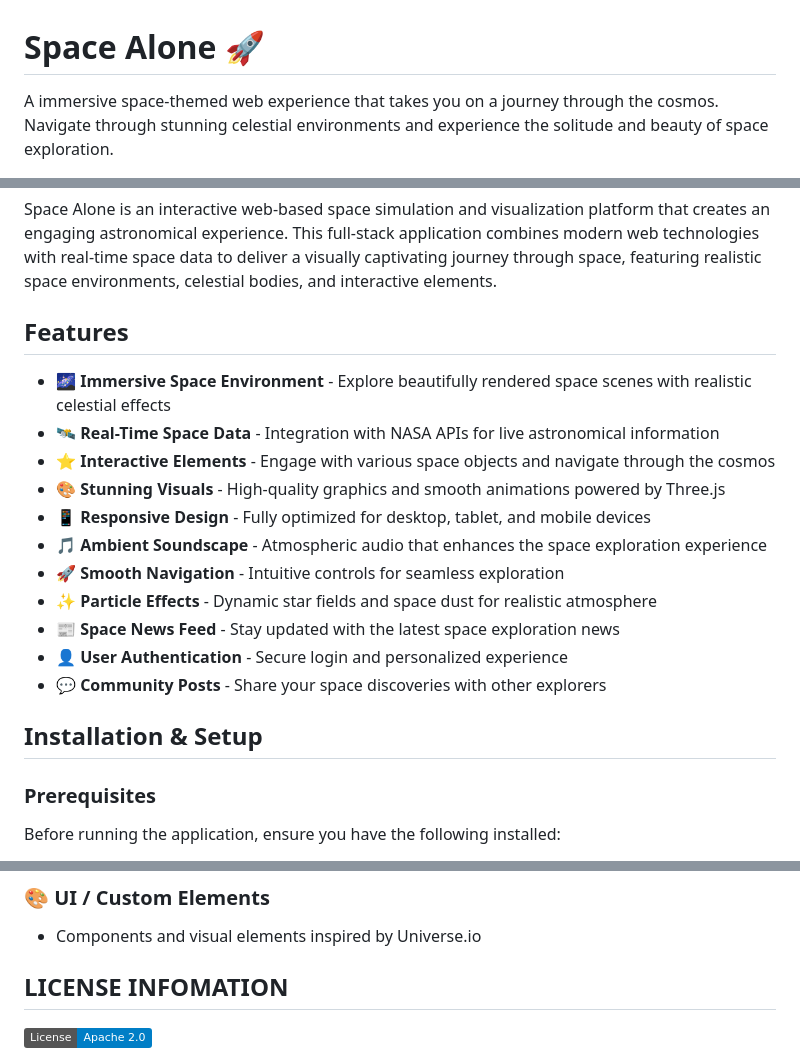
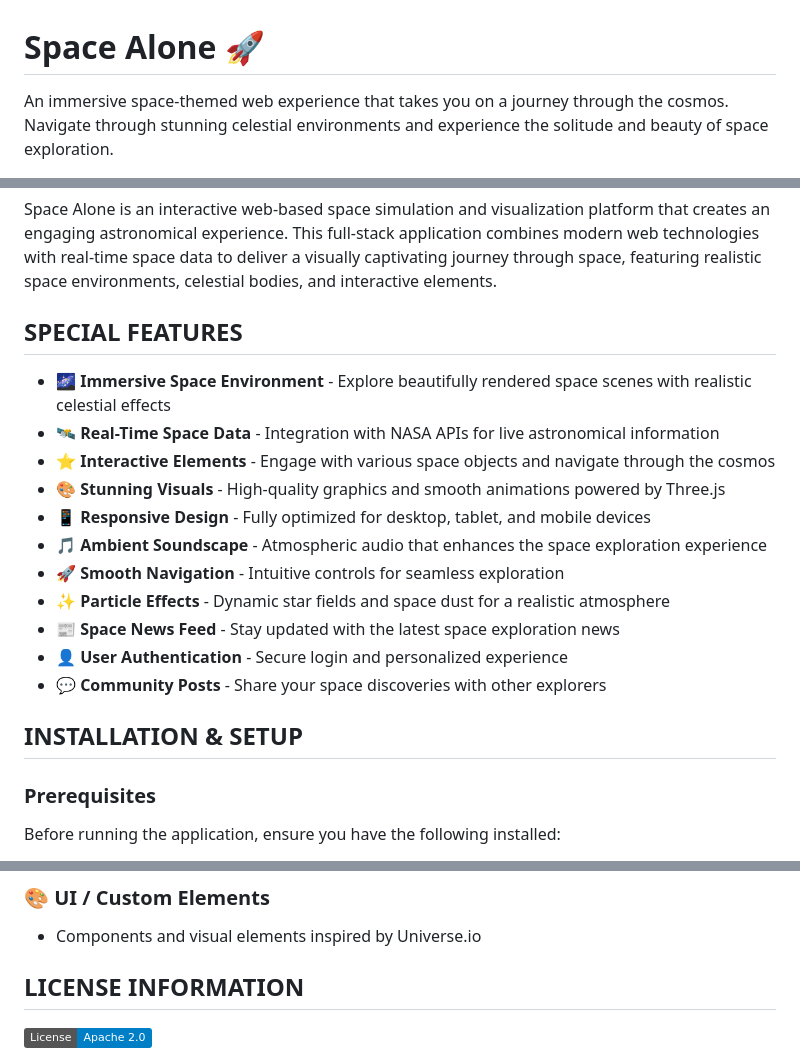
Before and after one commit to vmihiranga/space-alone, a Markdown page: README.md, 3 parts joined by grey strips. Drawn GitHub-style; badges without logos.

```diff
--- a/README.md
+++ b/README.md
@@ -1,4 +1,4 @@
 # Space Alone 🚀
 
-A immersive space-themed web experience that takes you on a journey through the cosmos. Navigate through stunning celestial environments and experience the solitude and beauty of space exploration.
+An immersive space-themed web experience that takes you on a journey through the cosmos. Navigate through stunning celestial environments and experience the solitude and beauty of space exploration.
 
@@ -21,7 +23,7 @@ A immersive space-themed web experience that takes you on a journey through the
 
 Space Alone is an interactive web-based space simulation and visualization platform that creates an engaging astronomical experience. This full-stack application combines modern web technologies with real-time space data to deliver a visually captivating journey through space, featuring realistic space environments, celestial bodies, and interactive elements.
 
-## Features
+## SPECIAL FEATURES
 
 - 🌌 **Immersive Space Environment** - Explore beautifully rendered space scenes with realistic celestial effects
 - 🛰️ **Real-Time Space Data** - Integration with NASA APIs for live astronomical information
@@ -30,13 +32,12 @@ Space Alone is an interactive web-based space simulation and visualization platf
 - 📱 **Responsive Design** - Fully optimized for desktop, tablet, and mobile devices
 - 🎵 **Ambient Soundscape** - Atmospheric audio that enhances the space exploration experience
 - 🚀 **Smooth Navigation** - Intuitive controls for seamless exploration
-- ✨ **Particle Effects** - Dynamic star fields and space dust for realistic atmosphere
+- ✨ **Particle Effects** - Dynamic star fields and space dust for a realistic atmosphere
 - 📰 **Space News Feed** - Stay updated with the latest space exploration news
 - 👤 **User Authentication** - Secure login and personalized experience
 - 💬 **Community Posts** - Share your space discoveries with other explorers
 
-
-## Installation & Setup
+## INSTALLATION & SETUP
 
 ### Prerequisites
 Before running the application, ensure you have the following installed:
@@ -186,8 +191,7 @@ The project is optimized for smooth performance:
 ### 🎨 UI / Custom Elements
 - Components and visual elements inspired by Universe.io
 
-
-## LICENSE INFOMATION
+## LICENSE INFORMATION
 
 ![License: Apache 2.0](https://img.shields.io/badge/License-Apache_2.0-blue.svg)
 
```
Also changed, not shown: other parts of README.md (+21 -20 lines).
